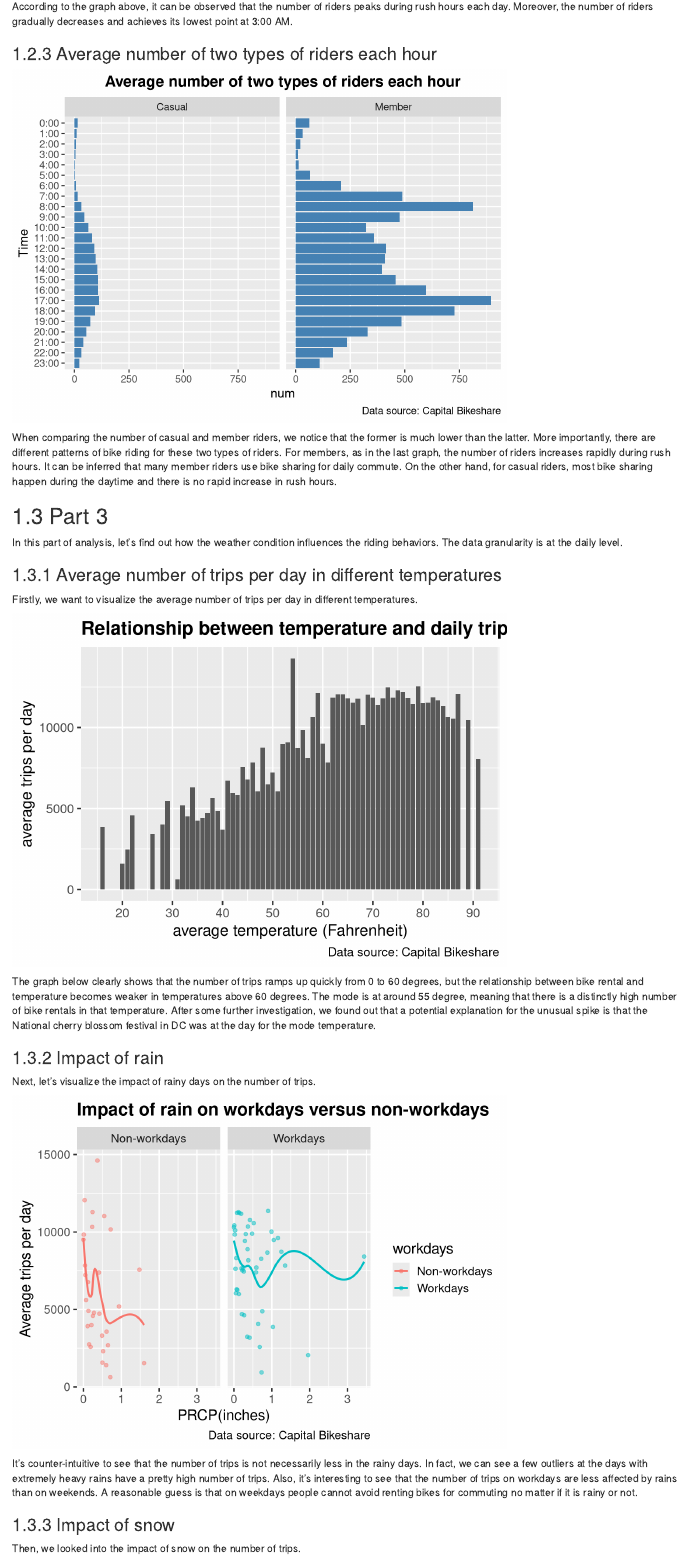
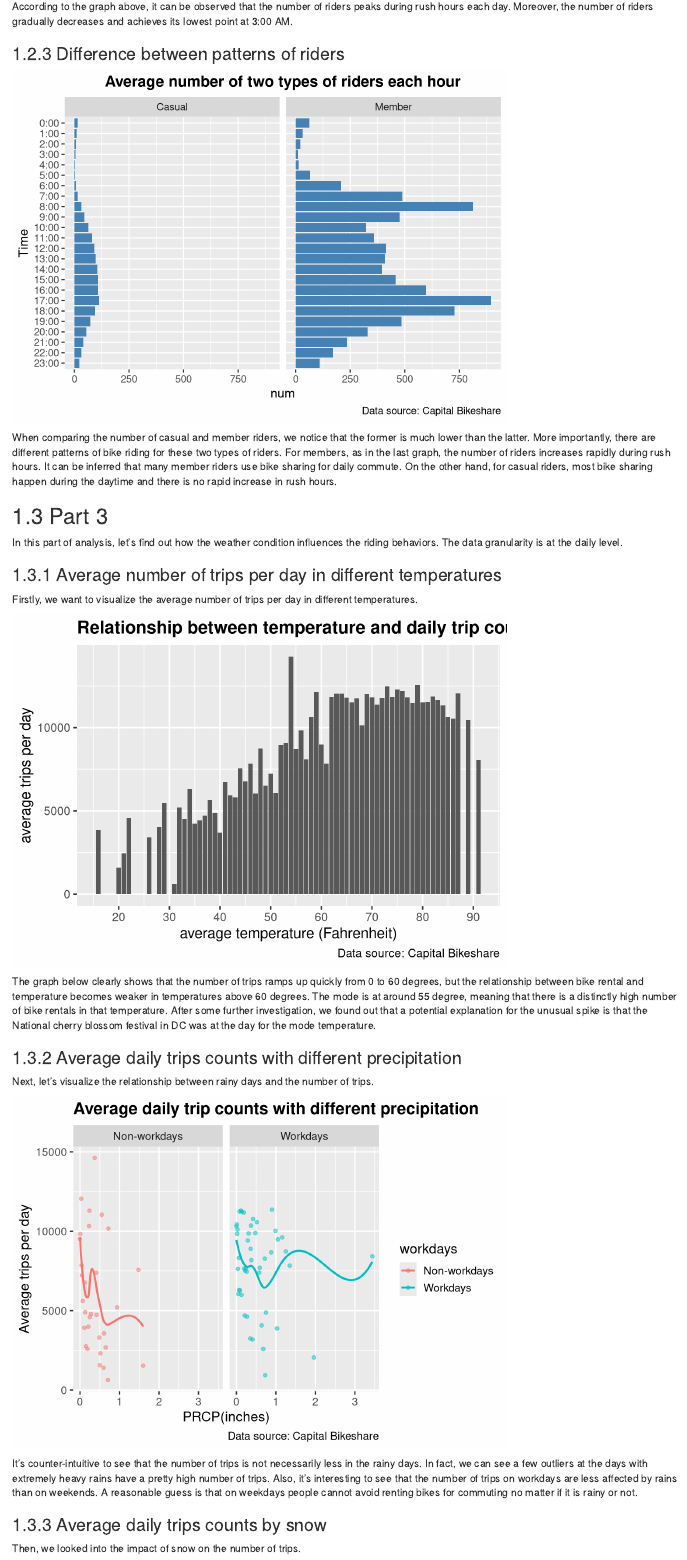
Before and after one commit to r3qin/bikesharing, an R Markdown document (05-results.Rmd): the page in a window 1100 px wide, from 2480 px down. Rendered offline with R 4.5, knitr and Pandoc, with nearby package versions; drawn as R Markdown's standard HTML page in place of the format the file asks for; some code elsewhere in the file could not run offline.

Commit message:
Final version

````diff
--- a/05-results.Rmd
+++ b/05-results.Rmd
@@ -134,7 +134,7 @@ bike %>%
 
 According to the graph above, it can be observed that the number of riders peaks during rush hours each day. Moreover, the number of riders gradually decreases and achieves its lowest point at 3:00 AM.
 
-### Average number of two types of riders each hour
+### Difference between patterns of riders
 ```{r}
 bike %>%
   group_by(Hour, Member.type) %>%
@@ -176,16 +176,16 @@ ggplot(temp_count,aes(TAVG,num))+
   geom_col()+
   labs(title="Relationship between temperature and daily trip counts",y="average trips per day",x="average temperature (Fahrenheit)")+
   scale_x_continuous(breaks=c(20,30,40,50,60,70,80,90,100))+
-  theme_grey(16)+
+  theme_grey(15)+
   labs(caption="Data source: Capital Bikeshare") +
   theme(plot.title = element_text(face="bold"))
 ```
 
 The graph below clearly shows that the number of trips ramps up quickly from 0 to 60 degrees, but the relationship between bike rental and temperature becomes weaker in temperatures above 60 degrees. The mode is at around 55 degree, meaning that there is a distinctly high number of bike rentals in that temperature. After some further investigation, we found out that a potential explanation for the unusual spike is that the National cherry blossom festival in DC was at the day for the mode temperature.
 
-### Impact of rain
+### Average daily trips counts with different precipitation
 
-Next, let's visualize the impact of rainy days on the number of trips.
+Next, let's visualize the relationship between rainy days and the number of trips.
 
 ```{r}
 prcp_count<- by_day %>% group_by(PRCP,workdays) %>% summarize(num=mean(number));
@@ -193,16 +193,16 @@ ggplot(prcp_count,aes(x=PRCP,y=num,color=workdays))+
   geom_point(alpha=0.5)+
   geom_smooth(se = FALSE)+
   facet_wrap(vars(workdays),nrow=1)+
-  labs(title="Impact of rain on workdays versus non-workdays",
+  labs(title="Average daily trip counts with different precipitation",
        y="Average trips per day",x="PRCP(inches)",
        caption="Data source: Capital Bikeshare")+
-    theme_gray(15)+
+    theme_gray(14)+
   theme(plot.title = element_text(face="bold"))
 ```
 
 It's counter-intuitive to see that the number of trips is not necessarily less in the rainy days. In fact, we can see a few outliers at the days with extremely heavy rains have a pretty high number of trips. Also, it's interesting to see that the number of trips on workdays are less affected by rains than on weekends. A reasonable guess is that on weekdays people cannot avoid renting bikes for commuting no matter if it is rainy or not.
 
-### Impact of snow
+### Average daily trips counts by snow
 
 Then, we looked into the impact of snow on the number of trips.
 
````
Also changed, not shown: 03-cleaning.Rmd (+10 -1 lines), 06-interactive.Rmd (+1 -1 lines), docs/reference-keys.txt, docs/search_index.json, 05-results.Rmd (12 more changed lines), 15 other files.
